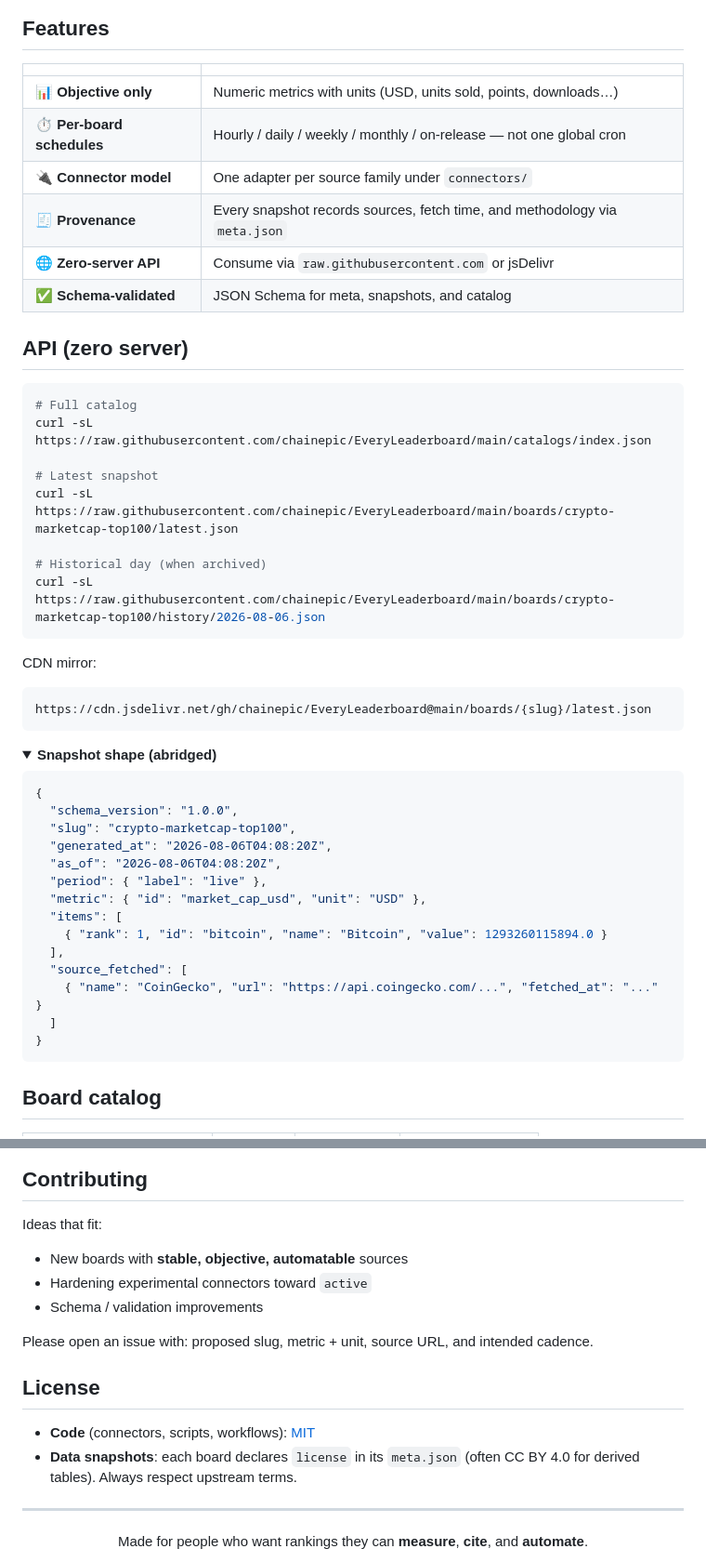
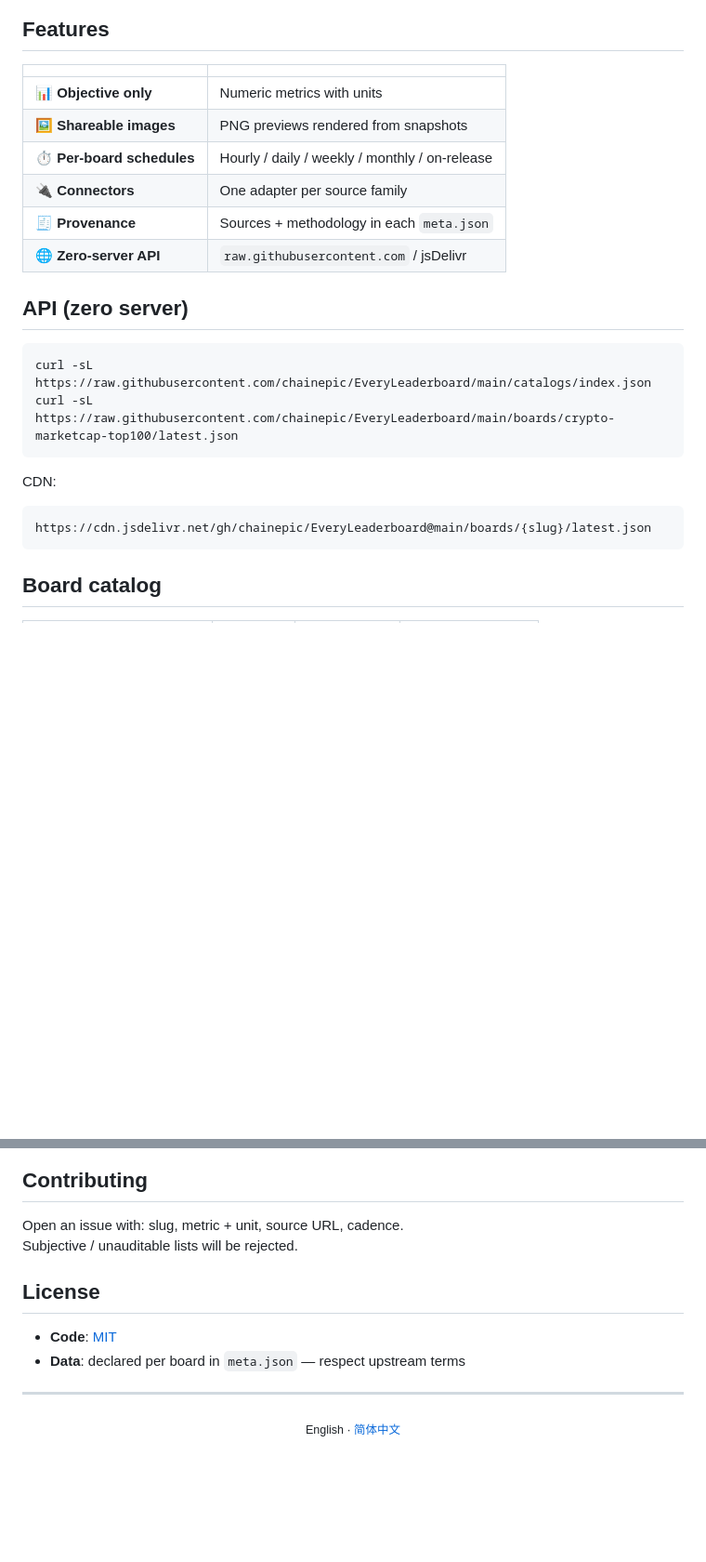
Before and after one commit to chainepic/EveryLeaderboard, a Markdown page: README.md, 2 parts joined by grey strips. Shown at 93% size. Drawn GitHub-style; folded sections open; blank space fills up the shorter version.

````diff
--- a/README.md
+++ b/README.md
@@ -37,53 +54,25 @@ Rankings on the web are often trapped in paywalled PDFs or inconsistent blog HTM
 
 | | |
 | --- | --- |
-| 📊 **Objective only** | Numeric metrics with units (USD, units sold, points, downloads…) |
-| ⏱️ **Per-board schedules** | Hourly / daily / weekly / monthly / on-release — not one global cron |
-| 🔌 **Connector model** | One adapter per source family under `connectors/` |
-| 🧾 **Provenance** | Every snapshot records sources, fetch time, and methodology via `meta.json` |
-| 🌐 **Zero-server API** | Consume via `raw.githubusercontent.com` or jsDelivr |
-| ✅ **Schema-validated** | JSON Schema for meta, snapshots, and catalog |
+| 📊 **Objective only** | Numeric metrics with units |
+| 🖼️ **Shareable images** | PNG previews rendered from snapshots |
+| ⏱️ **Per-board schedules** | Hourly / daily / weekly / monthly / on-release |
+| 🔌 **Connectors** | One adapter per source family |
+| 🧾 **Provenance** | Sources + methodology in each `meta.json` |
+| 🌐 **Zero-server API** | `raw.githubusercontent.com` / jsDelivr |
 
 ## API (zero server)
 
 ```bash
-# Full catalog
 curl -sL https://raw.githubusercontent.com/chainepic/EveryLeaderboard/main/catalogs/index.json
-
-# Latest snapshot
 curl -sL https://raw.githubusercontent.com/chainepic/EveryLeaderboard/main/boards/crypto-marketcap-top100/latest.json
-
-# Historical day (when archived)
-curl -sL https://raw.githubusercontent.com/chainepic/EveryLeaderboard/main/boards/crypto-marketcap-top100/history/2026-08-06.json
 ```
 
-CDN mirror:
+CDN:
 
 ```text
 https://cdn.jsdelivr.net/gh/chainepic/EveryLeaderboard@main/boards/{slug}/latest.json
 ```
-
-<details>
-<summary><strong>Snapshot shape (abridged)</strong></summary>
-
-```json
-{
-  "schema_version": "1.0.0",
-  "slug": "crypto-marketcap-top100",
-  "generated_at": "2026-08-06T04:08:20Z",
-  "as_of": "2026-08-06T04:08:20Z",
-  "period": { "label": "live" },
-  "metric": { "id": "market_cap_usd", "unit": "USD" },
-  "items": [
-    { "rank": 1, "id": "bitcoin", "name": "Bitcoin", "value": 1293260115894.0 }
-  ],
-  "source_fetched": [
-    { "name": "CoinGecko", "url": "https://api.coingecko.com/...", "fetched_at": "..." }
-  ]
-}
-```
-
-</details>
 
 ## Board catalog
 
@@ -187,23 +130,16 @@ flowchart LR
 
 ## Contributing
 
-Ideas that fit:
-
-- New boards with **stable, objective, automatable** sources
-- Hardening experimental connectors toward `active`
-- Schema / validation improvements
-
-Please open an issue with: proposed slug, metric + unit, source URL, and intended cadence.
+Open an issue with: slug, metric + unit, source URL, cadence.
+Subjective / unauditable lists will be rejected.
 
 ## License
 
-- **Code** (connectors, scripts, workflows): [MIT](LICENSE)
-- **Data snapshots**: each board declares `license` in its `meta.json` (often CC BY 4.0 for derived tables). Always respect upstream terms.
+- **Code**: [MIT](LICENSE)
+- **Data**: declared per board in `meta.json` — respect upstream terms
 
 ---
 
 <div align="center">
-
-Made for people who want rankings they can **measure**, **cite**, and **automate**.
-
+<sub>English · <a href="README.zh-CN.md">简体中文</a></sub>
 </div>
````
Also changed, not shown: other parts of README.md (+37 -66 lines), README.zh-CN.md (added, +145 -0 lines), docs/assets/banner.png (added), docs/assets/banner.zh-CN.png (added), docs/assets/preview-crypto-top10.png (added), docs/assets/preview-crypto-top10.zh-CN.png (added), 3 other files.
